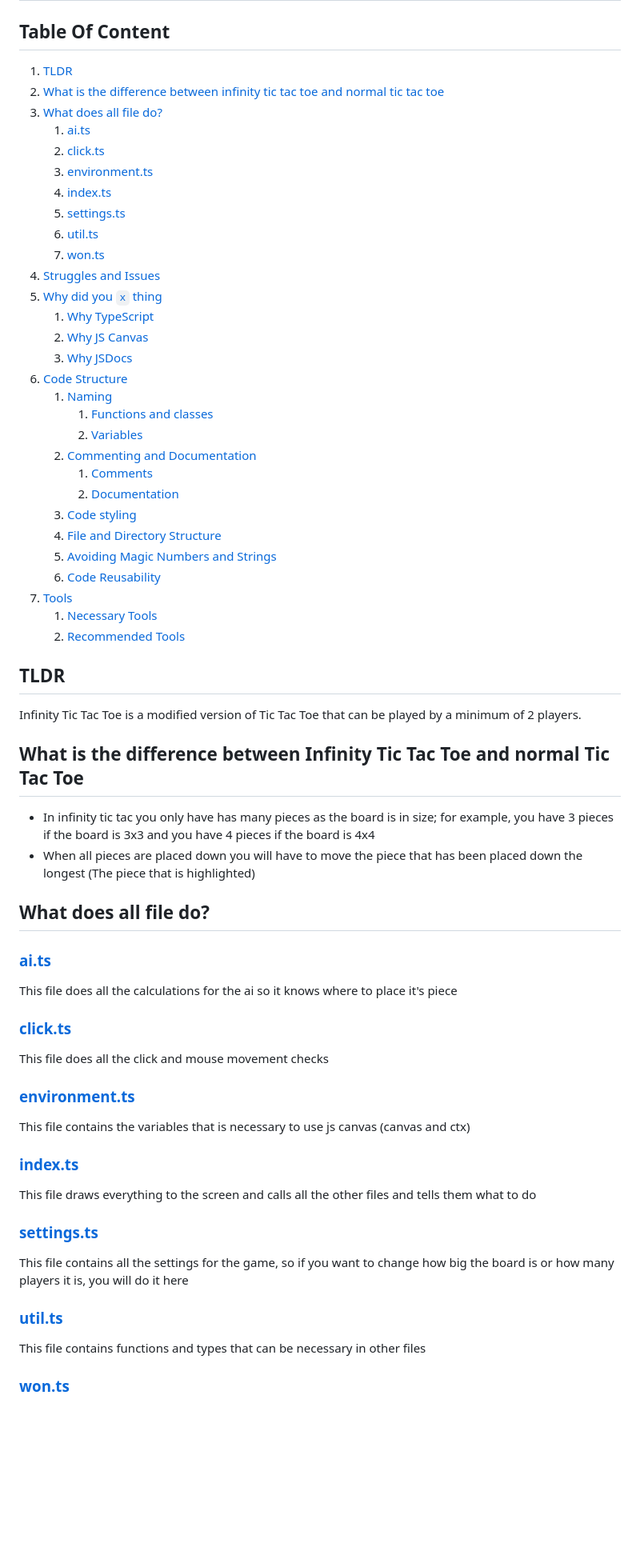
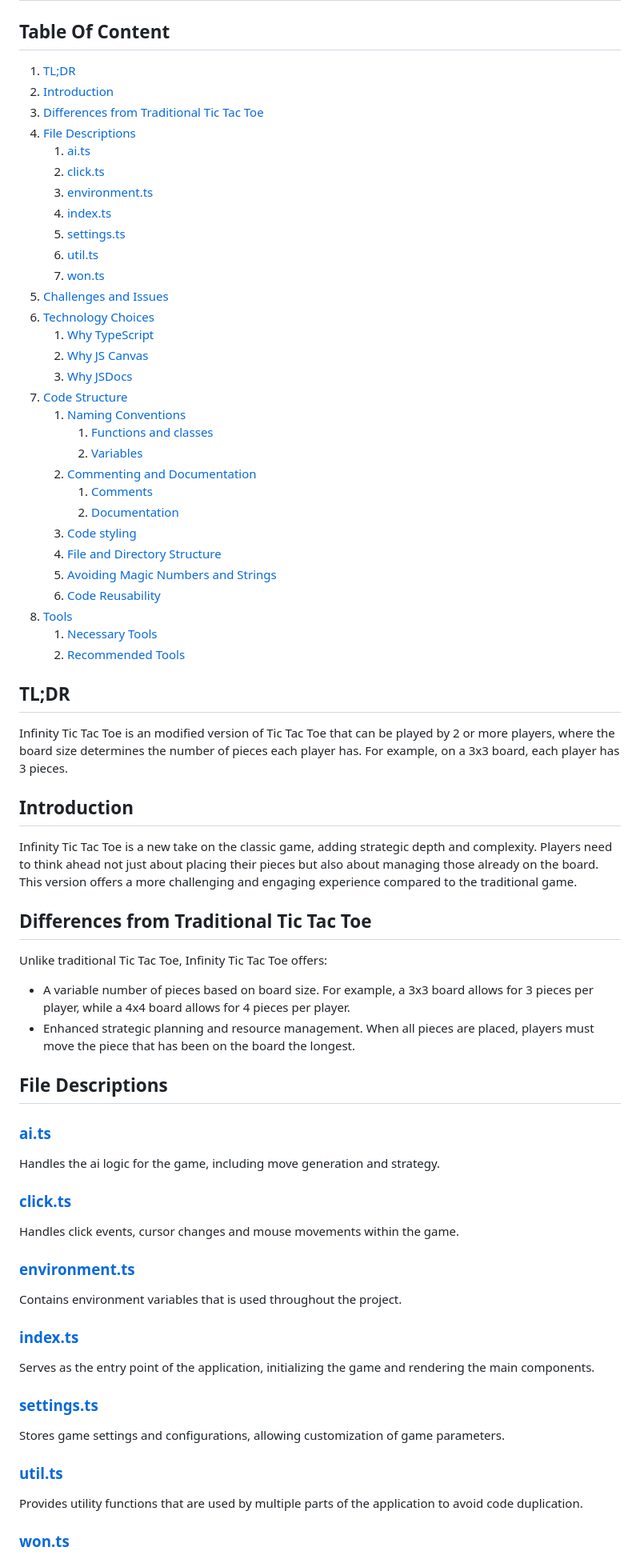
Before and after one commit to Etsi0/Infinity-tic-tac-toe, a Markdown page: README.md, the part around the change printed below. Shown: that part at 80% size. Rendered like a GitHub page; blank space fills up the shorter version.

Commit message:
made the readme longer (over 750 words)

```diff
--- a/README.md
+++ b/README.md
@@ -2,9 +2,10 @@
 
 ## Table Of Content
 
-1. [TLDR](#tldr)
-1. [What is the difference between infinity tic tac toe and normal tic tac toe](#what-is-the-difference-between-infinity-tic-tac-toe-and-normal-tic-tac-toe)
-1. [What does all file do?](#what-does-all-file-do)
+1. [TL;DR](#tldr)
+1. [Introduction](#introduction)
+1. [Differences from Traditional Tic Tac Toe](#differences-from-traditional-tic-tac-toe)
+1. [File Descriptions](#file-descriptions)
     1. [ai.ts](#aits)
     1. [click.ts](#clickts)
     1. [environment.ts](#environmentts)
@@ -12,13 +13,13 @@
     1. [settings.ts](#settingsts)
     1. [util.ts](#utilts)
     1. [won.ts](#wonts)
-1. [Struggles and Issues](#struggles-and-issues)
-1. [Why did you `x` thing](#why-did-you-x-thing)
+1. [Challenges and Issues](#challenges-and-issues)
+1. [Technology Choices](#technology-choices)
     1. [Why TypeScript](#why-typescript)
     1. [Why JS Canvas](#why-js-canvas)
     1. [Why JSDocs](#why-jsdocs)
 1. [Code Structure](#code-structure)
-    1. [Naming](#)
+    1. [Naming Conventions](#naming-conventions)
         1. [Functions and classes](#functions-and-classes)
         1. [Variables](#variables)
     1. [Commenting and Documentation](#commenting-and-documentation)
@@ -32,40 +33,46 @@
     1. [Necessary Tools](#necessary-tools)
     1. [Recommended Tools](#recommended-tools)
 
-## TLDR
+## TL;DR
 
-Infinity Tic Tac Toe is a modified version of Tic Tac Toe that can be played by a minimum of 2 players.
+Infinity Tic Tac Toe is an modified version of Tic Tac Toe that can be played by 2 or more players, where the board size determines the number of pieces each player has. For example, on a 3x3 board, each player has 3 pieces.
 
-## What is the difference between Infinity Tic Tac Toe and normal Tic Tac Toe
+## Introduction
 
--   In infinity tic tac you only have has many pieces as the board is in size; for example, you have 3 pieces if the board is 3x3 and you have 4 pieces if the board is 4x4
--   When all pieces are placed down you will have to move the piece that has been placed down the longest (The piece that is highlighted)
+Infinity Tic Tac Toe is a new take on the classic game, adding strategic depth and complexity. Players need to think ahead not just about placing their pieces but also about managing those already on the board. This version offers a more challenging and engaging experience compared to the traditional game.
 
-## What does all file do?
+## Differences from Traditional Tic Tac Toe
+
+Unlike traditional Tic Tac Toe, Infinity Tic Tac Toe offers:
+
+-   A variable number of pieces based on board size. For example, a 3x3 board allows for 3 pieces per player, while a 4x4 board allows for 4 pieces per player.
+-   Enhanced strategic planning and resource management. When all pieces are placed, players must move the piece that has been on the board the longest.
+
+## File Descriptions
 
 ### [ai.ts](./src/ai.ts)
 
-This file does all the calculations for the ai so it knows where to place it's piece
+Handles the ai logic for the game, including move generation and strategy.
 
 ### [click.ts](./src/click.ts)
 
-This file does all the click and mouse movement checks
+Handles click events, cursor changes and mouse movements within the game.
 
 ### [environment.ts](./src/environment.ts)
 
-This file contains the variables that is necessary to use js canvas (canvas and ctx)
+Contains environment variables that is used throughout the project.
 
 ### [index.ts](./src/index.ts)
 
-This file draws everything to the screen and calls all the other files and tells them what to do
+Serves as the entry point of the application, initializing the game and rendering the main components.
 
 ### [settings.ts](./src/setting.ts)
 
-This file contains all the settings for the game, so if you want to change how big the board is or how many players it is, you will do it here
+Stores game settings and configurations, allowing customization of game parameters.
 
 ### [util.ts](./src/util.ts)
 
-This file contains functions and types that can be necessary in other files
+Provides utility functions that are used by multiple parts of the application to avoid code duplication.
 
 ### [won.ts](./src/won.ts)
 
```
Also changed, not shown: other parts of README.md (+24 -22 lines).
